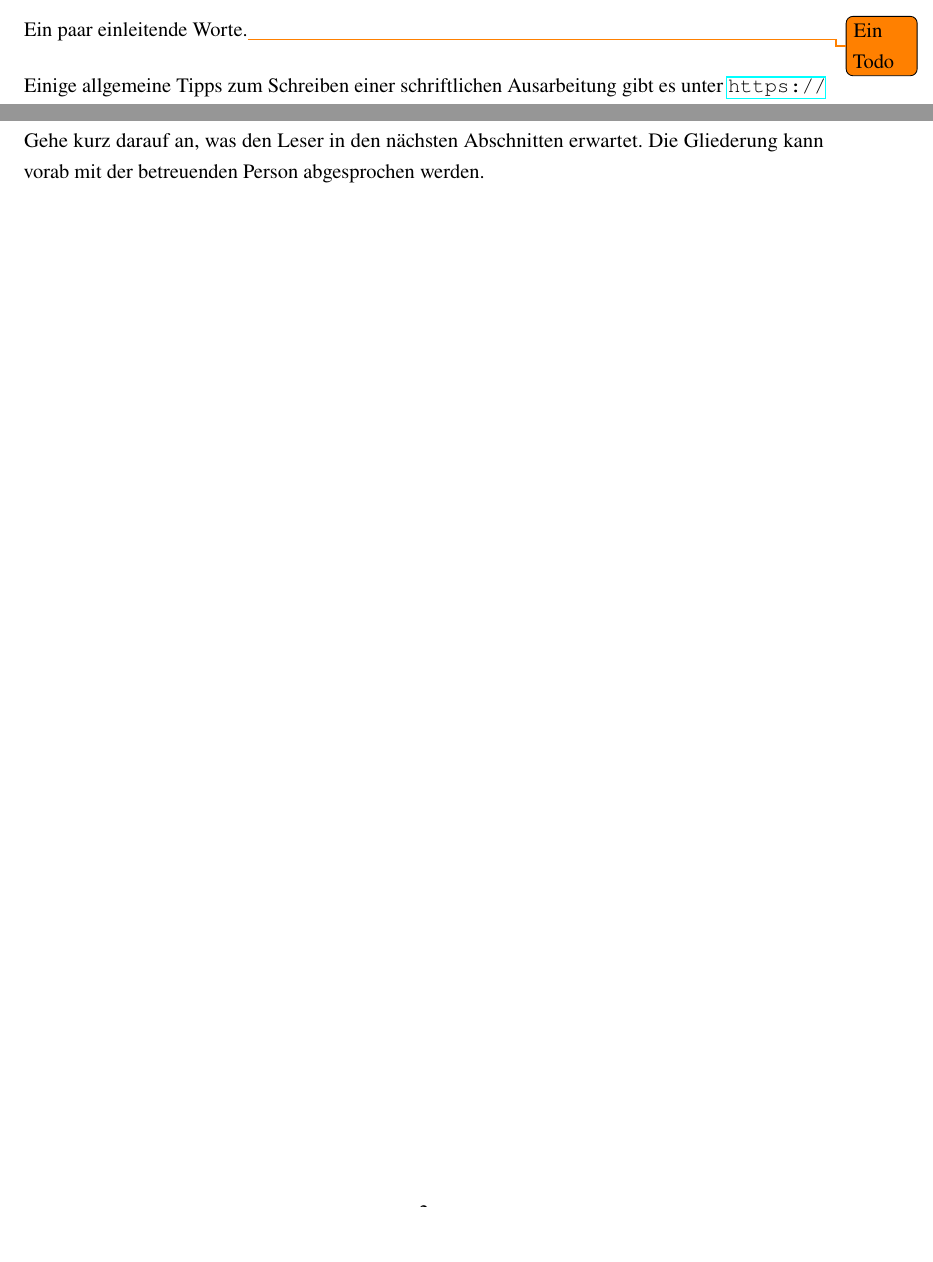
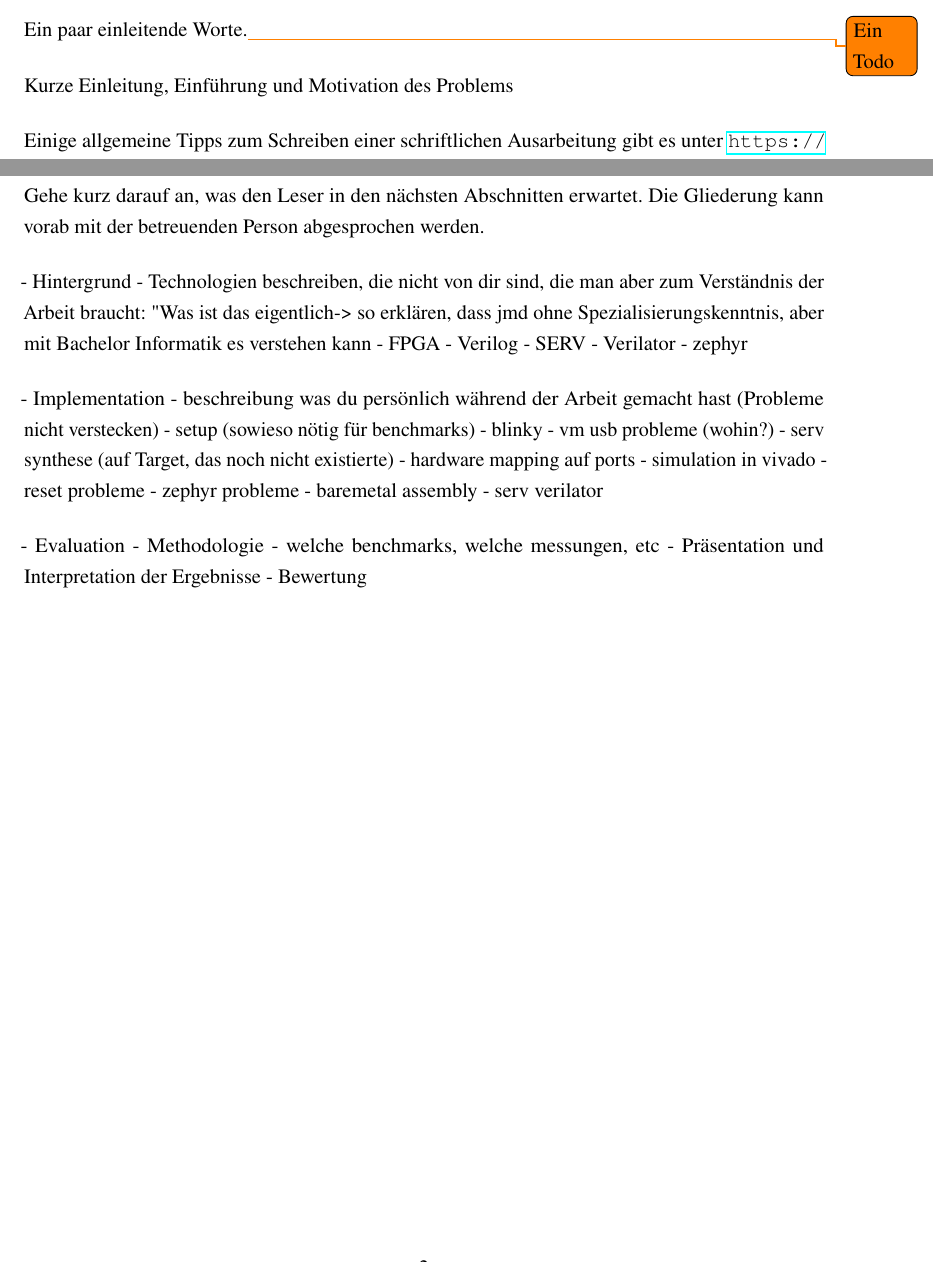
Before and after one commit to TimurBohn/Bachelorarbeit, a LaTeX thesis (master.tex, which reads evaluation.tex, hintergrund.tex, implementation.tex): two parts of pages 8 and 9 of 19 before the commit and two parts of pages 7 and 8 of 18 after it, joined at a grey line, cut so that both start at the same text, the shorter picture padded with empty space. Compiled offline with pdfLaTeX.

Commit message:
ADD grobe Struktur

```diff
--- /dev/null
+++ b/evaluation.tex
@@ -0,0 +1,5 @@
+- Evaluation
+    - Methodologie
+        - welche benchmarks, welche messungen, etc
+    - Präsentation und Interpretation der Ergebnisse
+    - Bewertung
--- /dev/null
+++ b/hintergrund.tex
@@ -0,0 +1,7 @@
+- Hintergrund
+    - Technologien beschreiben, die nicht von dir sind, die man aber zum Verständnis der Arbeit braucht: "Was ist das eigentlich" --> so erklären, dass jmd ohne Spezialisierungskenntnis, aber mit Bachelor Informatik es verstehen kann
+    - FPGA
+    - Verilog
+    - SERV
+    - Verilator
+    - zephyr
--- /dev/null
+++ b/implementation.tex
@@ -0,0 +1,12 @@
+- Implementation
+    - beschreibung was du persönlich während der Arbeit gemacht hast (Probleme nicht verstecken)
+    - setup (sowieso nötig für benchmarks)
+    - blinky
+    - vm usb probleme (wohin?)
+    - serv synthese (auf Target, das noch nicht existierte)
+    - hardware mapping auf ports
+    - simulation in vivado
+    - reset probleme
+    - zephyr probleme
+    - baremetal assembly
+    - serv verilator
--- a/intro.tex
+++ b/intro.tex
@@ -1,6 +1,8 @@
 \chapter{Einleitung}
 
 Ein paar einleitende Worte.\todo{Ein Todo}
+
+Kurze Einleitung, Einführung und Motivation des Problems
 
 Einige allgemeine Tipps zum Schreiben einer schriftlichen Ausarbeitung gibt es unter \url{https://hsp.pages.cs.uni-duesseldorf.de/programmierung/website/lectures/sopro/ausarbeitung/}
 
--- a/master.tex
+++ b/master.tex
@@ -90,6 +90,16 @@ ngerman % ngerman für Deutsch, english für Englisch
 %%%%%%%%%%%%%%%%%%%%%%%%%%%%%%%%%%%%%%%%%%%%%%
 
 \input{intro}
+
+\input{hintergrund}
+
+\input{implementation}
+
+\input{evaluation}
+
+\input{verwandteArbeiten}
+
+\input{zusammenfassung}
 
 \input{latex-hilfe}
 
```
Also changed, not shown: verwandteArbeiten.tex (added), zusammenfassung.tex (added), master.tex (4 more changed lines).
